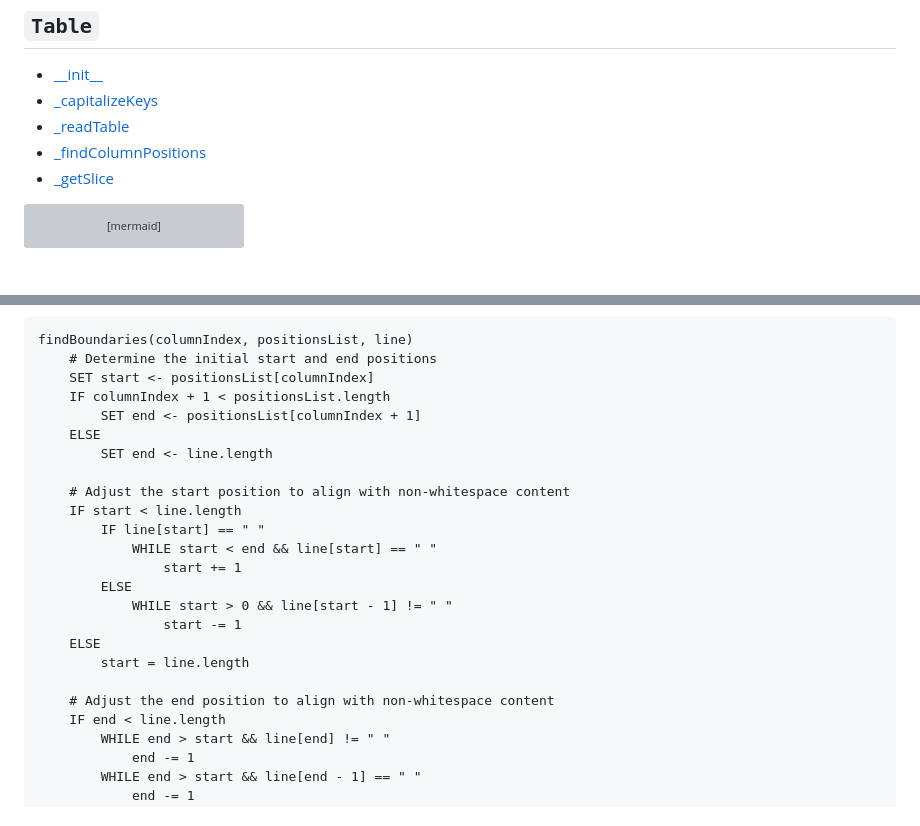
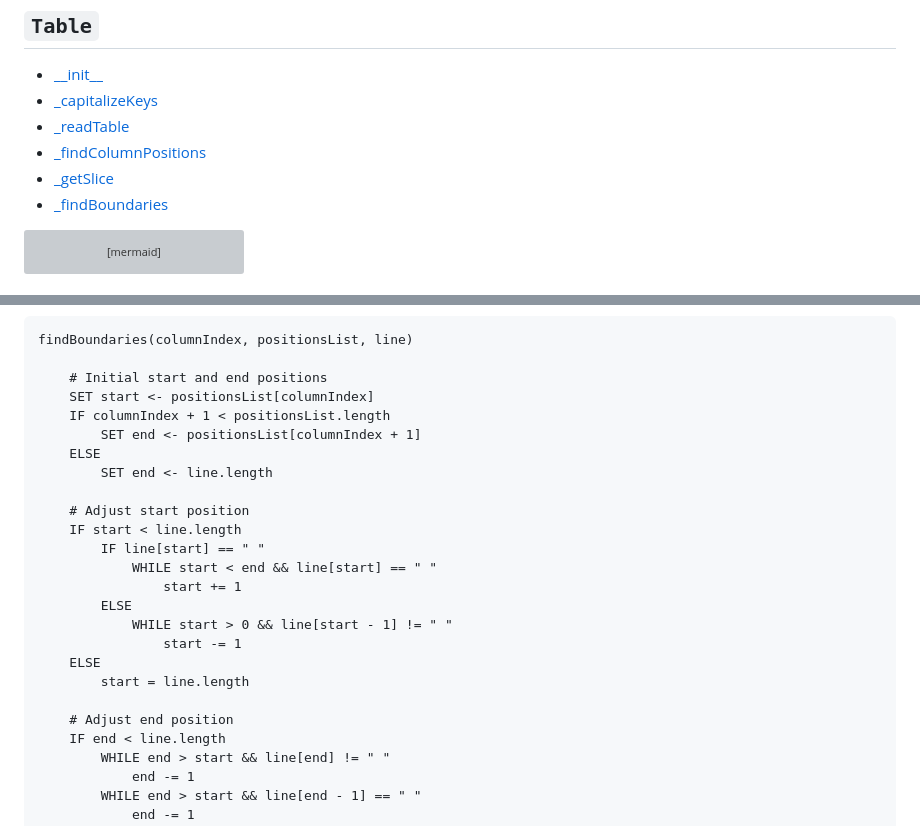
Before and after one commit to 7s4e/p3, a Markdown page: scripts/table/design.md, 2 parts joined by grey strips. GitHub-like rendering; grey boxes are pictures that could not be loaded.

Commit message:
design findBoundaries

````diff
--- a/scripts/table/design.md
+++ b/scripts/table/design.md
@@ -5,6 +5,7 @@
 * [_readTable](#_readtable)
 * [_findColumnPositions](#_findcolumnpositions)
 * [_getSlice](#_getslice)
+* [_findBoundaries](#_findboundaries)
 ```mermaid
 graph TB
     MAIN([**Table**])
@@ -209,13 +265,14 @@ getSlice(columnIndex, positionsList, line)
 ```
 findBoundaries(columnIndex, positionsList, line)
-    # Determine the initial start and end positions
+
+    # Initial start and end positions
     SET start <- positionsList[columnIndex]
     IF columnIndex + 1 < positionsList.length
         SET end <- positionsList[columnIndex + 1]
     ELSE
         SET end <- line.length
 
-    # Adjust the start position to align with non-whitespace content
+    # Adjust start position
     IF start < line.length
         IF line[start] == " "
             WHILE start < end && line[start] == " "
@@ -226,7 +283,7 @@ findBoundaries(columnIndex, positionsList, line)
     ELSE
         start = line.length
 
-    # Adjust the end position to align with non-whitespace content
+    # Adjust end position
     IF end < line.length
         WHILE end > start && line[end] != " "
             end -= 1
````
Also changed, not shown: other parts of scripts/table/design.md (+57 -1 lines).
